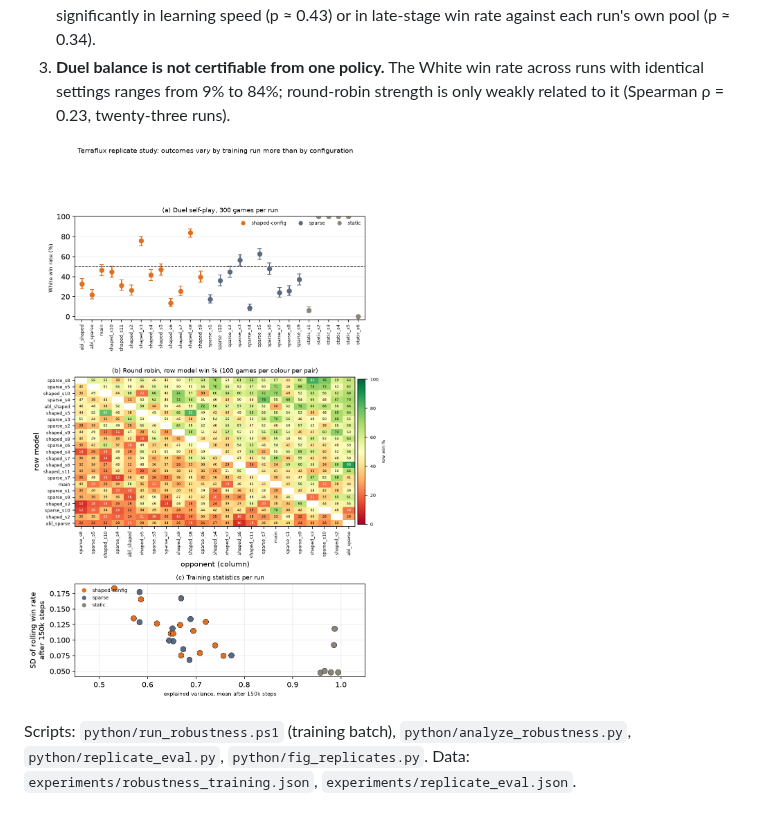
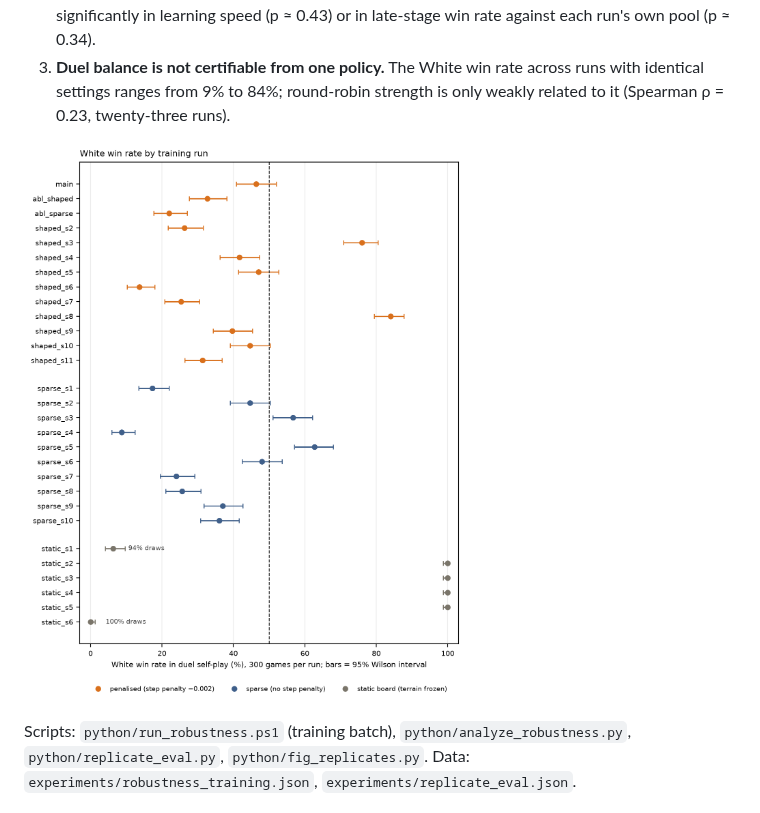
Before and after one commit to ajt071220-netizen/terraflux, a Markdown page: README.md, the part around the change. Rendered like a GitHub page; pictures changed too: experiments/fig_replicates.png (deleted), experiments/fig_selfplay.png (added).

```diff
--- a/README.md
+++ b/README.md
@@ -21,7 +21,7 @@ What the replicates currently support:
 2. **Step-penalty effect not established.** Ten sparse and thirteen penalised runs do not differ significantly in learning speed (p ≈ 0.43) or in late-stage win rate against each run's own pool (p ≈ 0.34).
 3. **Duel balance is not certifiable from one policy.** The White win rate across runs with identical settings ranges from 9% to 84%; round-robin strength is only weakly related to it (Spearman ρ = 0.23, twenty-three runs).
 
-![Replicate study](experiments/fig_replicates.png)
+![White win rate by training run](experiments/fig_selfplay.png)
 
 Scripts: `python/run_robustness.ps1` (training batch), `python/analyze_robustness.py`, `python/replicate_eval.py`, `python/fig_replicates.py`. Data: `experiments/robustness_training.json`, `experiments/replicate_eval.json`.
 
```
Also changed, not shown: report/REPORT.md (+13 -5 lines), experiments/fig_roundrobin.png (added), experiments/fig_trainstats.png (added), 3 other files.
